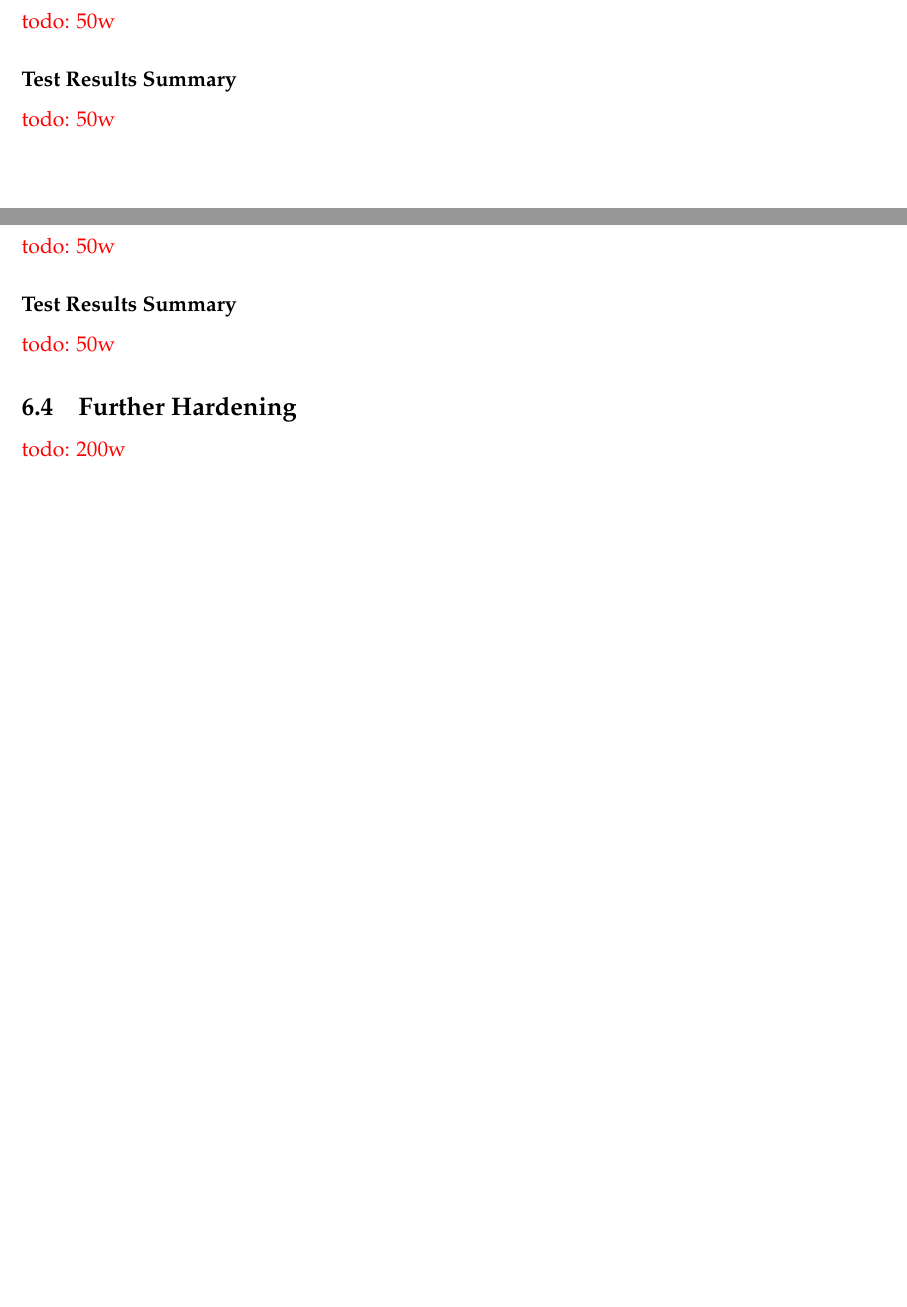
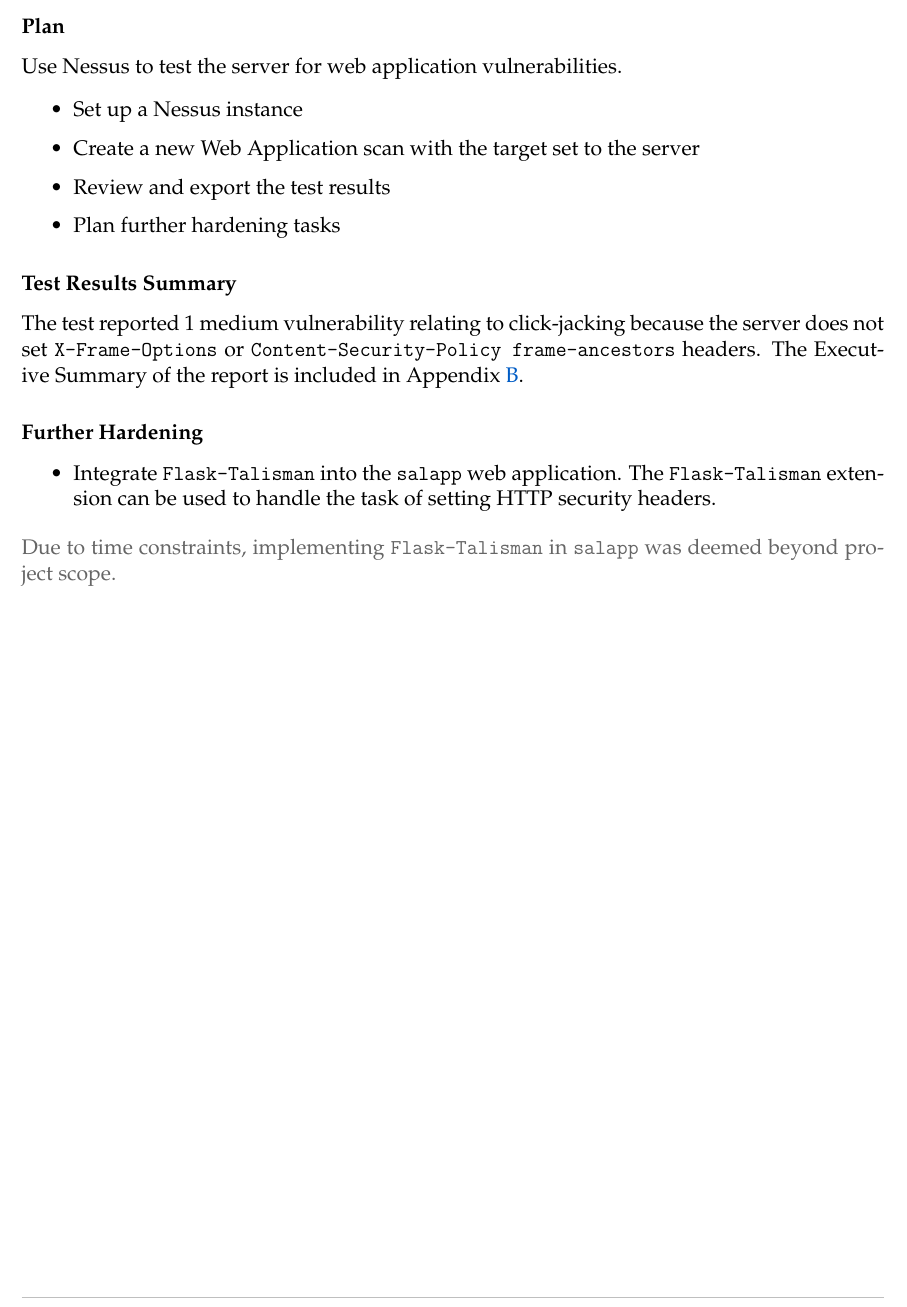
Before and after one commit to david-wm-sanders/uswacs-2-iy2d502-p1, a LaTeX document (report.tex, which reads sections/ss/sections/testing.tex): two parts of pages 20 and 21 of 45 before the commit and part of page 20 of 49 after it, the two joined at a grey line, cut at the place of the change, the shorter picture padded with empty space. Compiled offline with pdfLaTeX.

Commit message:
Tidy and add nessus test

```diff
--- a/sections/ss/sections/testing.tex
+++ b/sections/ss/sections/testing.tex
@@ -37,7 +38,17 @@ As shown in Listing~\ref{lst:test:nmap_results}, all ports other than 22, 80, an
 \pagebreak
 \subsection{Nessus}
 \subsubsection*{Plan}
-\todo{50w}
+Use Nessus to test the server for web application vulnerabilities.
+\begin{itemize}
+  \item Set up a Nessus instance
+  \item Create a new Web Application scan with the target set to the server
+  \item Review and export the test results
+  \item Plan further hardening tasks
+\end{itemize}
 \subsubsection*{Test Results Summary}
-\todo{50w}
+The test reported 1 medium vulnerability relating to click-jacking because the server does not set \texttt{X-Frame-Options} or \texttt{Content-Security-Policy frame-ancestors} headers. The Executive Summary of the report is included in Appendix~\ref{app:ntr:salapp_test_2}.
+\subsubsection*{Further Hardening}
+\begin{itemize}
+  \item Integrate \texttt{Flask-Talisman} into the \texttt{salapp} web application. The \texttt{Flask-Talisman} extension can be used to handle the task of setting HTTP security headers.
+\end{itemize}
 
@@ -47,7 +55,12 @@ As shown in Listing~\ref{lst:test:nmap_results}, all ports other than 22, 80, an
-\todo{50w}
-\subsubsection*{Test Results Summary}
-\todo{50w}
+\noindent\textcolor{deep-gray}{Due to time constraints, implementing \texttt{Flask-Talisman} in \texttt{salapp} was deemed beyond project scope.}
 
-
-\subsection{Further Hardening}
-\todo{200w}
+% \pagebreak
+% \subsection{Lynis}
+% \subsubsection*{Plan}
+% \todo{50w}
+% \subsubsection*{Test Results Summary}
+% \todo{50w}
+%
+%
+%
+% \todo{200w}
```
Also changed, not shown: report.tex (+12 -0 lines), sections/_nessus_reports/salapp_test_2.pdf (added), sections/ss/sections/testing.tex (10 more changed lines).
